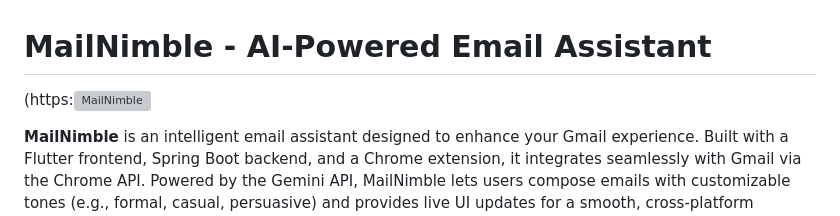
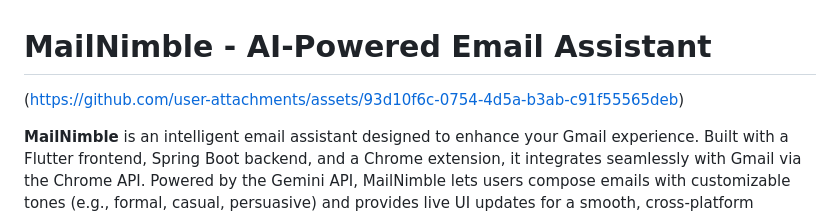
Before and after one commit to jadhavdurgesh/mailnimbleapp, a Markdown page: README.md, the part around the change. Drawn GitHub-style; grey boxes are pictures that could not be loaded.

```diff
--- a/README.md
+++ b/README.md
@@ -1,6 +1,6 @@
 
 # MailNimble - AI-Powered Email Assistant
-(https:![MailNimble](https://github.com/user-attachments/assets/93d10f6c-0754-4d5a-b3ab-c91f55565deb)
+(https://github.com/user-attachments/assets/93d10f6c-0754-4d5a-b3ab-c91f55565deb)
 <!-- Replace with your logo URL if you have one -->
 
 **MailNimble** is an intelligent email assistant designed to enhance your Gmail experience. Built with a Flutter frontend, Spring Boot backend, and a Chrome extension, it integrates seamlessly with Gmail via the Chrome API. Powered by the Gemini API, MailNimble lets users compose emails with customizable tones (e.g., formal, casual, persuasive) and provides live UI updates for a smooth, cross-platform workflow. This project showcases full-stack development, OAuth authentication, and AI automation, completed between June 2024 and September 2024.
```
